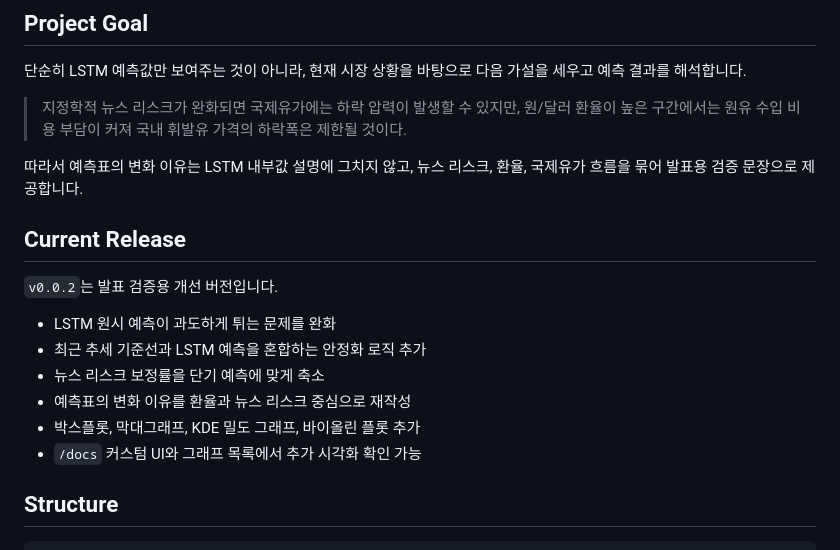
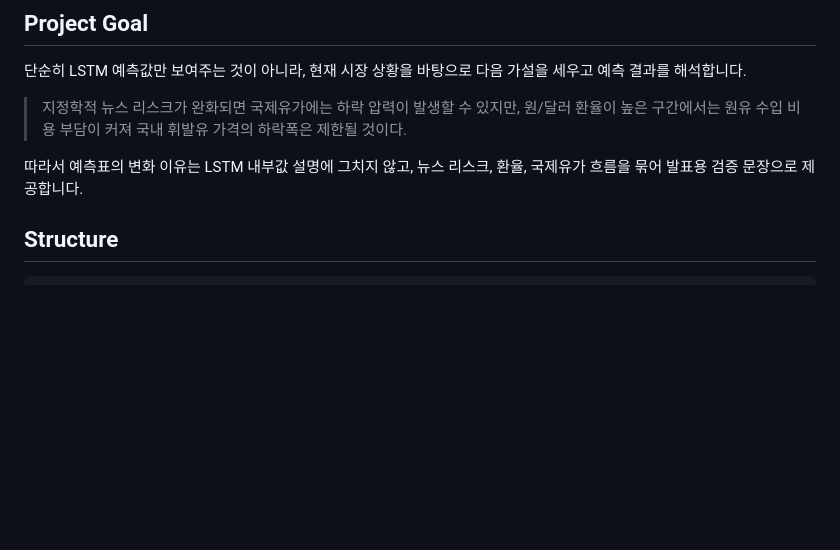
Before and after one commit to s-m-o-o-t-h-l-e-e/High-Level-Programming, a Markdown page: README.md, the part around the change. Rendered like a GitHub page; blank space fills up the shorter version.

```diff
--- a/README.md
+++ b/README.md
@@ -14,17 +14,6 @@
 
 따라서 예측표의 변화 이유는 LSTM 내부값 설명에 그치지 않고, 뉴스 리스크, 환율,
 국제유가 흐름을 묶어 발표용 검증 문장으로 제공합니다.
-
-## Current Release
-
-`v0.0.2`는 발표 검증용 개선 버전입니다.
-
-- LSTM 원시 예측이 과도하게 튀는 문제를 완화
-- 최근 추세 기준선과 LSTM 예측을 혼합하는 안정화 로직 추가
-- 뉴스 리스크 보정률을 단기 예측에 맞게 축소
-- 예측표의 변화 이유를 환율과 뉴스 리스크 중심으로 재작성
-- 박스플롯, 막대그래프, KDE 밀도 그래프, 바이올린 플롯 추가
-- `/docs` 커스텀 UI와 그래프 목록에서 추가 시각화 확인 가능
 
 ## Structure
 
```
